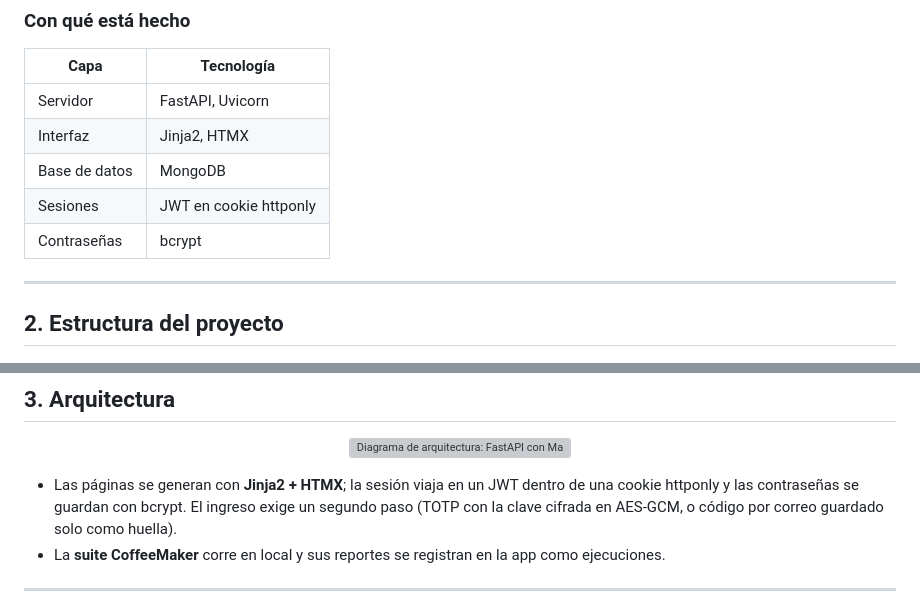
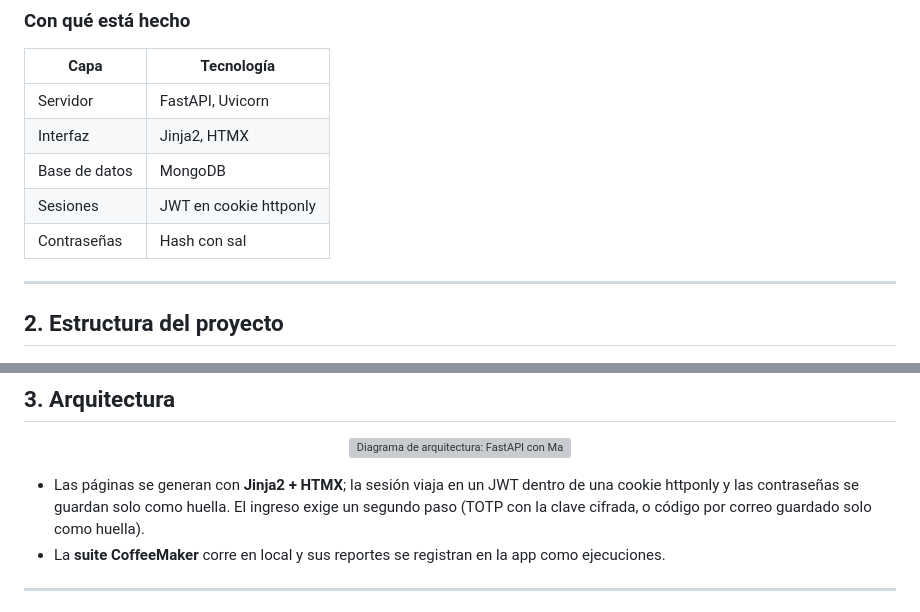
Before and after one commit to lariasca1994/gestor-casos-qa, a Markdown page: README.md, 2 parts joined by grey strips. GitHub-like rendering; grey boxes are pictures that could not be loaded.

Commit message:
docs(seguridad): README y manuales sin algoritmos, umbrales ni tiempos internos [skip ci]
Co-Authored-By: Claude Opus 5.5 <noreply@anthropic.com>

```diff
--- a/README.md
+++ b/README.md
@@ -77,7 +77,7 @@ esa carpeta.
 | Interfaz | Jinja2, HTMX |
 | Base de datos | MongoDB |
 | Sesiones | JWT en cookie httponly |
-| Contraseñas | bcrypt |
+| Contraseñas | Hash con sal |
 
 ---
 
@@ -119,8 +119,8 @@ backend/
 </p>
 
 - Las páginas se generan con **Jinja2 + HTMX**; la sesión viaja en un JWT dentro
-  de una cookie httponly y las contraseñas se guardan con bcrypt. El ingreso exige
-un segundo paso (TOTP con la clave cifrada en AES-GCM, o código por correo
+  de una cookie httponly y las contraseñas se guardan solo como huella. El ingreso exige
+un segundo paso (TOTP con la clave cifrada, o código por correo
 guardado solo como huella).
 - La **suite CoffeeMaker** corre en local y sus reportes se registran en la app
   como ejecuciones.
```
Also changed, not shown: docs/MANUAL.md (+3 -3 lines).
